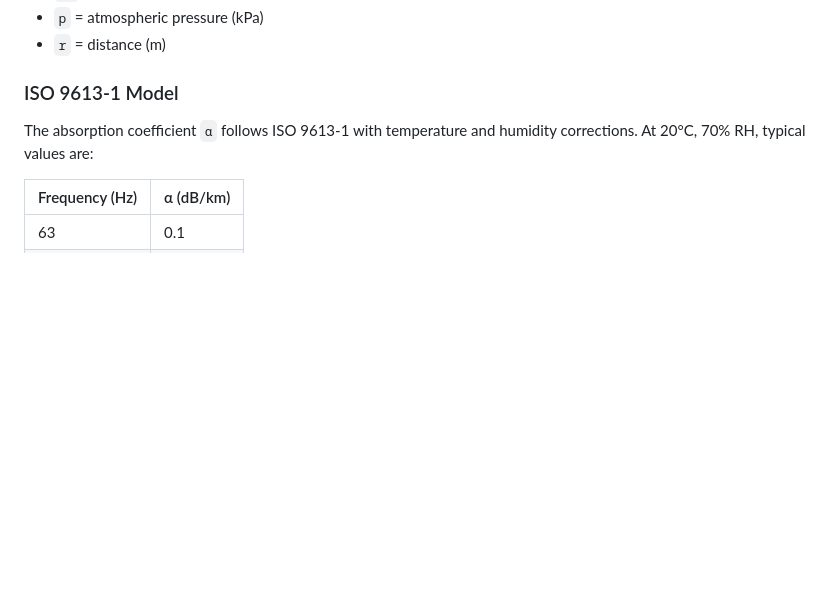
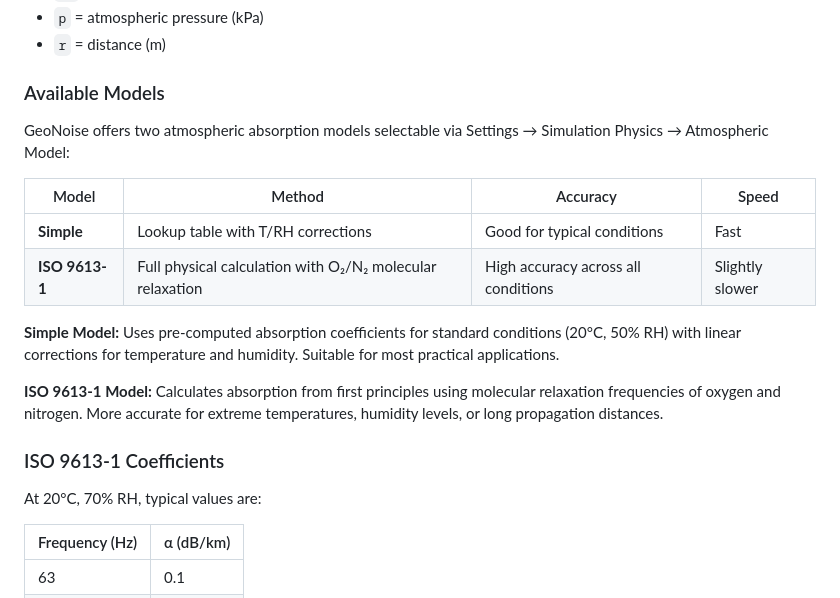
Before and after one commit to KanuToCL/GeoNoise, a Markdown page: docs/PHYSICS_REFERENCE.md, the part around the change. Drawn GitHub-style; blank space fills up the shorter version.

Commit message:
docs(physics): clarify atmospheric absorption models
Added 'Available Models' section explaining the two options:
- Simple: Lookup table with temperature/humidity corrections (fast)
- ISO 9613-1: Full physical calculation with O₂/N₂ molecular relaxation (accurate)

```diff
--- a/docs/PHYSICS_REFERENCE.md
+++ b/docs/PHYSICS_REFERENCE.md
@@ -62,9 +62,22 @@ Where:
 - `p` = atmospheric pressure (kPa)
 - `r` = distance (m)
 
-### ISO 9613-1 Model
+### Available Models
 
-The absorption coefficient `α` follows ISO 9613-1 with temperature and humidity corrections. At 20°C, 70% RH, typical values are:
+GeoNoise offers two atmospheric absorption models selectable via Settings → Simulation Physics → Atmospheric Model:
+
+| Model | Method | Accuracy | Speed |
+|-------|--------|----------|-------|
+| **Simple** | Lookup table with T/RH corrections | Good for typical conditions | Fast |
+| **ISO 9613-1** | Full physical calculation with O₂/N₂ molecular relaxation | High accuracy across all conditions | Slightly slower |
+
+**Simple Model:** Uses pre-computed absorption coefficients for standard conditions (20°C, 50% RH) with linear corrections for temperature and humidity. Suitable for most practical applications.
+
+**ISO 9613-1 Model:** Calculates absorption from first principles using molecular relaxation frequencies of oxygen and nitrogen. More accurate for extreme temperatures, humidity levels, or long propagation distances.
+
+### ISO 9613-1 Coefficients
+
+At 20°C, 70% RH, typical values are:
 
 | Frequency (Hz) | α (dB/km) |
 |----------------|-----------|
```
